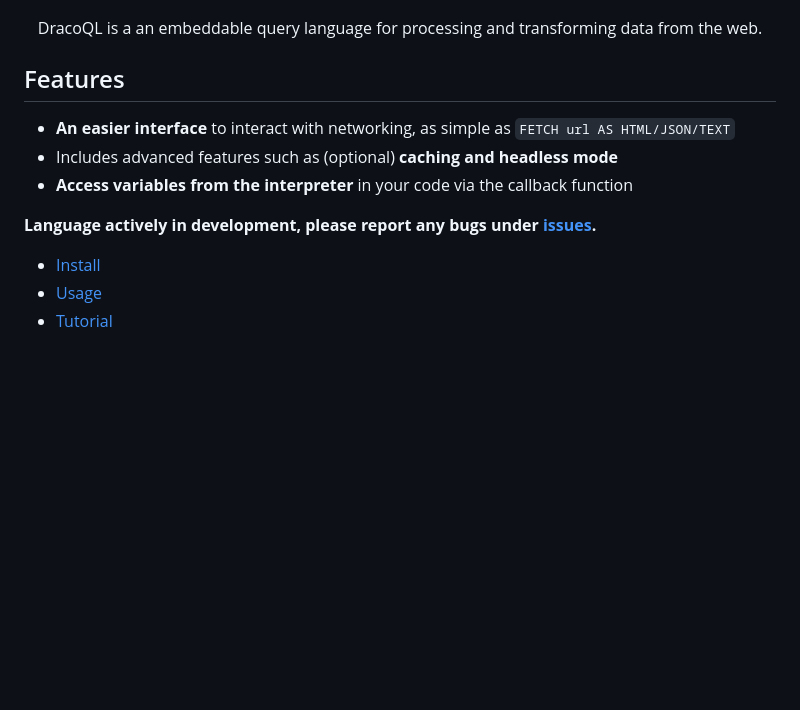
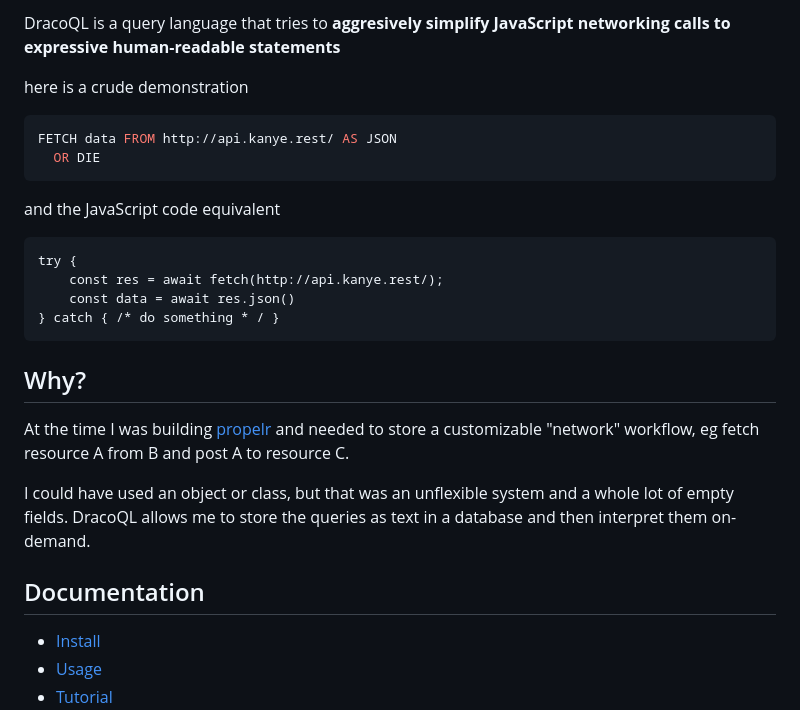
Before and after one commit to Aadv1k/DracoQL, a Markdown page: README.md, the part around the change printed below. Drawn GitHub-style; blank space fills up the shorter version.

Commit message:
Update the README to be better

````diff
--- a/README.md
+++ b/README.md
@@ -10,15 +5,29 @@
 
+DracoQL is a query language that tries to **aggresively simplify JavaScript networking calls to expressive human-readable statements**
 
-DracoQL is a an embeddable query language for processing and transforming data from the web.
-</div>
+here is a crude demonstration
 
-## Features
+```SQL
+FETCH data FROM http://api.kanye.rest/ AS JSON
+  OR DIE
+```
 
-- **An easier interface** to interact with networking, as simple as `FETCH url AS HTML/JSON/TEXT`
-- Includes advanced features such as (optional) **caching and headless mode**
-- **Access variables from the interpreter** in your code via the callback function
+and the JavaScript code equivalent
 
-**Language actively in development, please report any bugs under [issues](https://github.com/aadv1k/dracoql/issues).**
+```
+try {
+    const res = await fetch(http://api.kanye.rest/);
+    const data = await res.json()
+} catch { /* do something * / }
+```
+
+## Why?
+
+At the time I was building [propelr](https://github.com/aadv1k/propelr) and needed to store a customizable "network" workflow, eg fetch resource A from B and post A to resource C.
+
+I could have used an object or class, but that was an unflexible system and a whole lot of empty fields. DracoQL allows me to store the queries as text in a database and then interpret them on-demand.
+
+## Documentation
 
 - [Install](#install)
 - [Usage](#usage)
````
Also changed, not shown: other parts of README.md (+0 -6 lines).
